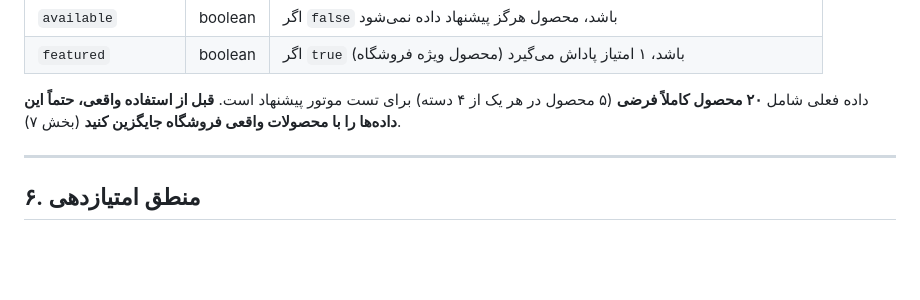
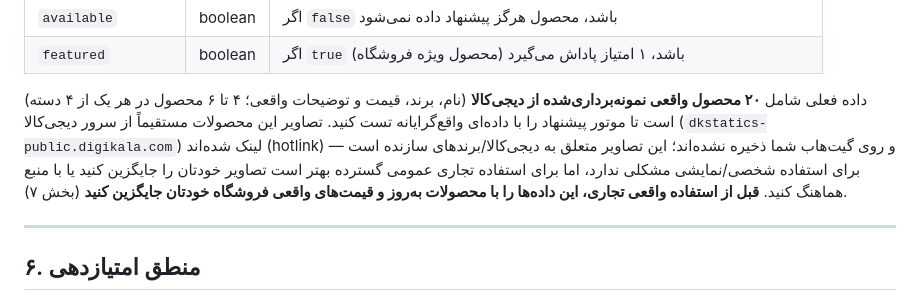
Before and after one commit to soheil78ai/sybo-beauty-advisor, a Markdown page: README.md, the part around the change. Drawn GitHub-style; blank space fills up the shorter version.

Commit message:
Update README: note real Digikala product data and hotlinked images

```diff
--- a/README.md
+++ b/README.md
@@ -119,8 +119,9 @@ sybo-beauty-advisor/
 | `available` | boolean | اگر `false` باشد، محصول هرگز پیشنهاد داده نمی‌شود |
 | `featured` | boolean | اگر `true` باشد، ۱ امتیاز پاداش می‌گیرد (محصول ویژه فروشگاه) |
 
-داده فعلی شامل **۲۰ محصول کاملاً فرضی** (۵ محصول در هر یک از ۴ دسته) برای تست موتور پیشنهاد است.
-**قبل از استفاده واقعی، حتماً این داده‌ها را با محصولات واقعی فروشگاه جایگزین کنید** (بخش ۷).
+داده فعلی شامل **۲۰ محصول واقعی نمونه‌برداری‌شده از دیجی‌کالا** (نام، برند، قیمت و توضیحات واقعی؛ ۴ تا ۶ محصول در هر یک از ۴ دسته) است تا موتور پیشنهاد را با داده‌ای واقع‌گرایانه تست کنید.
+تصاویر این محصولات مستقیماً از سرور دیجی‌کالا (`dkstatics-public.digikala.com`) لینک شده‌اند (hotlink) و روی گیت‌هاب شما ذخیره نشده‌اند؛ این تصاویر متعلق به دیجی‌کالا/برندهای سازنده است — برای استفاده شخصی/نمایشی مشکلی ندارد، اما برای استفاده تجاری عمومی گسترده بهتر است تصاویر خودتان را جایگزین کنید یا با منبع هماهنگ کنید.
+**قبل از استفاده واقعی تجاری، این داده‌ها را با محصولات به‌روز و قیمت‌های واقعی فروشگاه خودتان جایگزین کنید** (بخش ۷).
 
 ---
 
```
